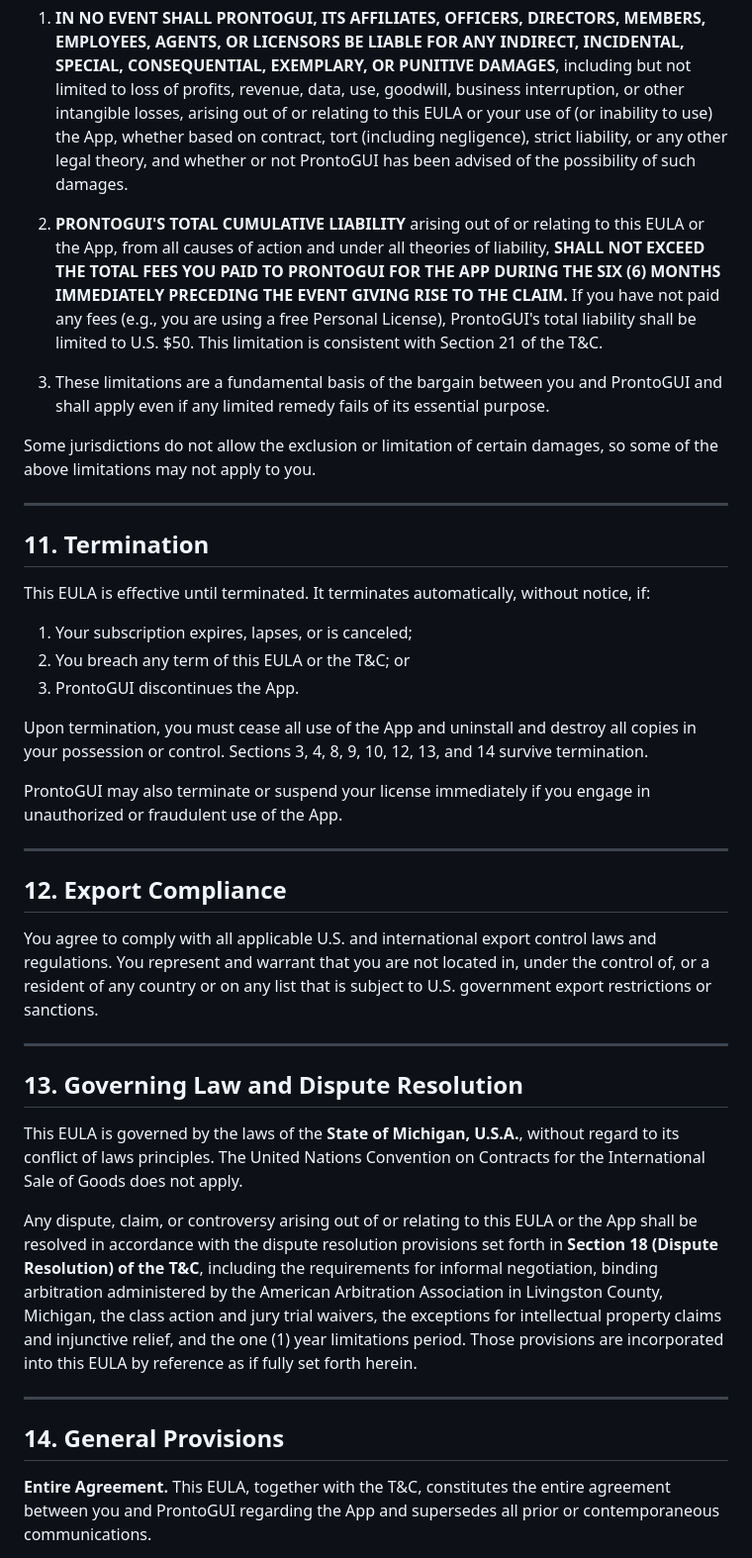
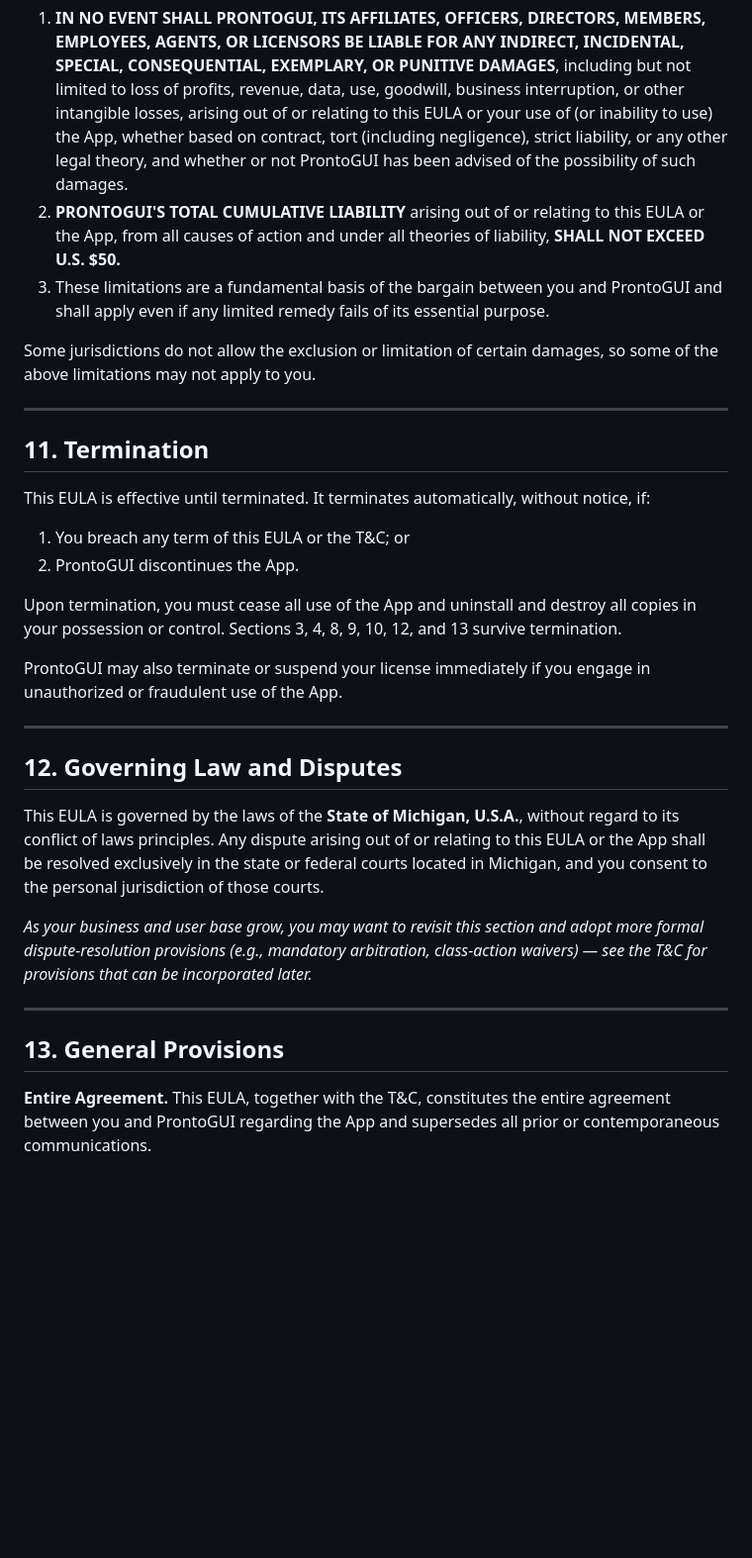
Before and after one commit to prontogui/app_core, a Markdown page: assets/legal/eula.md, the part around one of its changes. Shown at 99% size. Drawn GitHub-style; blank space fills up the shorter version.

```diff
--- a/assets/legal/eula.md
+++ b/assets/legal/eula.md
@@ -111,9 +98,7 @@ Some jurisdictions do not allow the exclusion of certain warranties, so some of
 **TO THE MAXIMUM EXTENT PERMITTED BY APPLICABLE LAW:**
 
 1. **IN NO EVENT SHALL PRONTOGUI, ITS AFFILIATES, OFFICERS, DIRECTORS, MEMBERS, EMPLOYEES, AGENTS, OR LICENSORS BE LIABLE FOR ANY INDIRECT, INCIDENTAL, SPECIAL, CONSEQUENTIAL, EXEMPLARY, OR PUNITIVE DAMAGES**, including but not limited to loss of profits, revenue, data, use, goodwill, business interruption, or other intangible losses, arising out of or relating to this EULA or your use of (or inability to use) the App, whether based on contract, tort (including negligence), strict liability, or any other legal theory, and whether or not ProntoGUI has been advised of the possibility of such damages.
-
-2. **PRONTOGUI'S TOTAL CUMULATIVE LIABILITY** arising out of or relating to this EULA or the App, from all causes of action and under all theories of liability, **SHALL NOT EXCEED THE TOTAL FEES YOU PAID TO PRONTOGUI FOR THE APP DURING THE SIX (6) MONTHS IMMEDIATELY PRECEDING THE EVENT GIVING RISE TO THE CLAIM.** If you have not paid any fees (e.g., you are using a free Personal License), ProntoGUI's total liability shall be limited to U.S. $50. This limitation is consistent with Section 21 of the T&C.
-
+2. **PRONTOGUI'S TOTAL CUMULATIVE LIABILITY** arising out of or relating to this EULA or the App, from all causes of action and under all theories of liability, **SHALL NOT EXCEED U.S. $50.**
 3. These limitations are a fundamental basis of the bargain between you and ProntoGUI and shall apply even if any limited remedy fails of its essential purpose.
 
 Some jurisdictions do not allow the exclusion or limitation of certain damages, so some of the above limitations may not apply to you.
@@ -124,31 +109,24 @@ Some jurisdictions do not allow the exclusion or limitation of certain damages,
 
 This EULA is effective until terminated. It terminates automatically, without notice, if:
 
-1. Your subscription expires, lapses, or is canceled;
-2. You breach any term of this EULA or the T&C; or
-3. ProntoGUI discontinues the App.
+1. You breach any term of this EULA or the T&C; or
+2. ProntoGUI discontinues the App.
 
-Upon termination, you must cease all use of the App and uninstall and destroy all copies in your possession or control. Sections 3, 4, 8, 9, 10, 12, 13, and 14 survive termination.
+Upon termination, you must cease all use of the App and uninstall and destroy all copies in your possession or control. Sections 3, 4, 8, 9, 10, 12, and 13 survive termination.
 
 ProntoGUI may also terminate or suspend your license immediately if you engage in unauthorized or fraudulent use of the App.
 
 ---
 
-## 12. Export Compliance
+## 12. Governing Law and Disputes
 
-You agree to comply with all applicable U.S. and international export control laws and regulations. You represent and warrant that you are not located in, under the control of, or a resident of any country or on any list that is subject to U.S. government export restrictions or sanctions.
+This EULA is governed by the laws of the **State of Michigan, U.S.A.**, without regard to its conflict of laws principles. Any dispute arising out of or relating to this EULA or the App shall be resolved exclusively in the state or federal courts located in Michigan, and you consent to the personal jurisdiction of those courts.
+
+*As your business and user base grow, you may want to revisit this section and adopt more formal dispute-resolution provisions (e.g., mandatory arbitration, class-action waivers) — see the T&C for provisions that can be incorporated later.*
 
 ---
 
-## 13. Governing Law and Dispute Resolution
-
-This EULA is governed by the laws of the **State of Michigan, U.S.A.**, without regard to its conflict of laws principles. The United Nations Convention on Contracts for the International Sale of Goods does not apply.
-
-Any dispute, claim, or controversy arising out of or relating to this EULA or the App shall be resolved in accordance with the dispute resolution provisions set forth in **Section 18 (Dispute Resolution) of the T&C**, including the requirements for informal negotiation, binding arbitration administered by the American Arbitration Association in Livingston County, Michigan, the class action and jury trial waivers, the exceptions for intellectual property claims and injunctive relief, and the one (1) year limitations period. Those provisions are incorporated into this EULA by reference as if fully set forth herein.
-
----
-
-## 14. General Provisions
+## 13. General Provisions
 
 **Entire Agreement.** This EULA, together with the T&C, constitutes the entire agreement between you and ProntoGUI regarding the App and supersedes all prior or contemporaneous communications.
 
```
Also changed, not shown: other parts of assets/legal/eula.md (+13 -28 lines).
